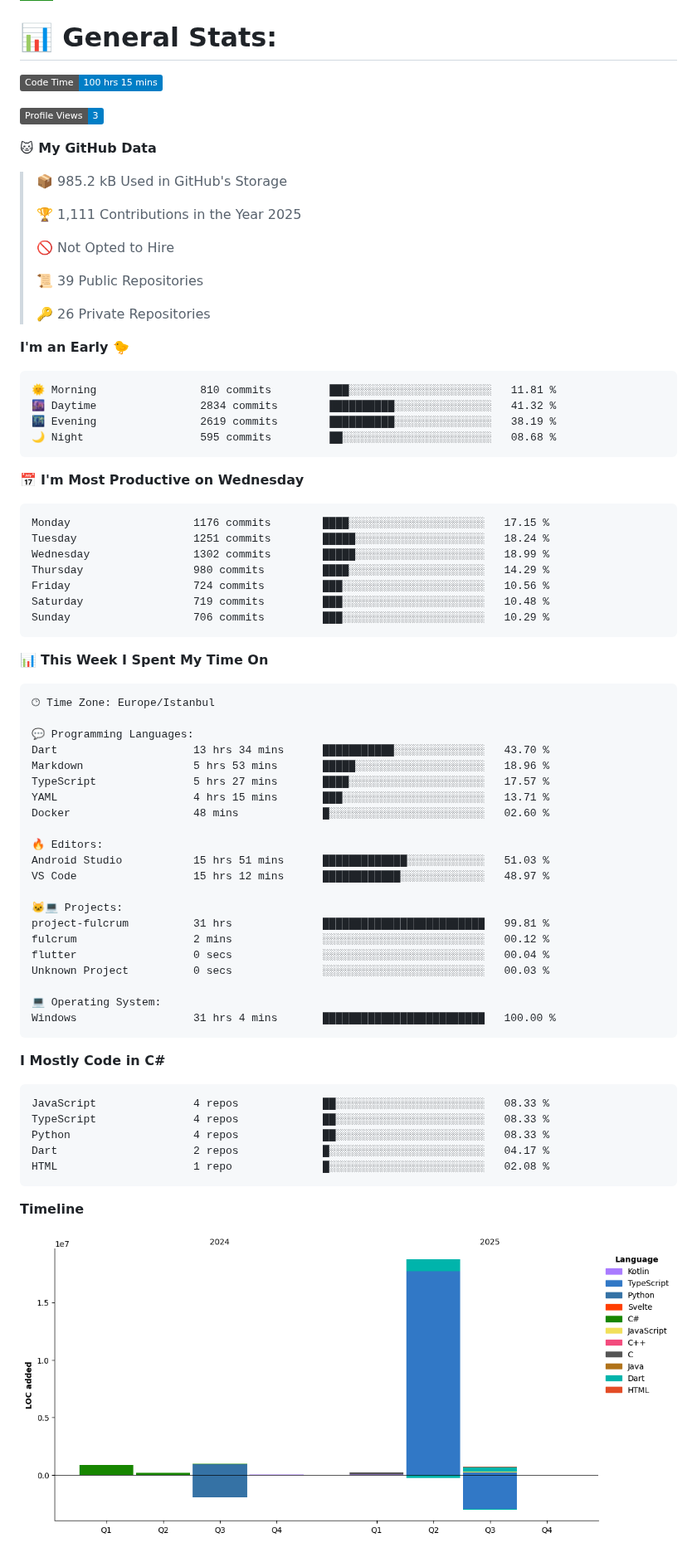
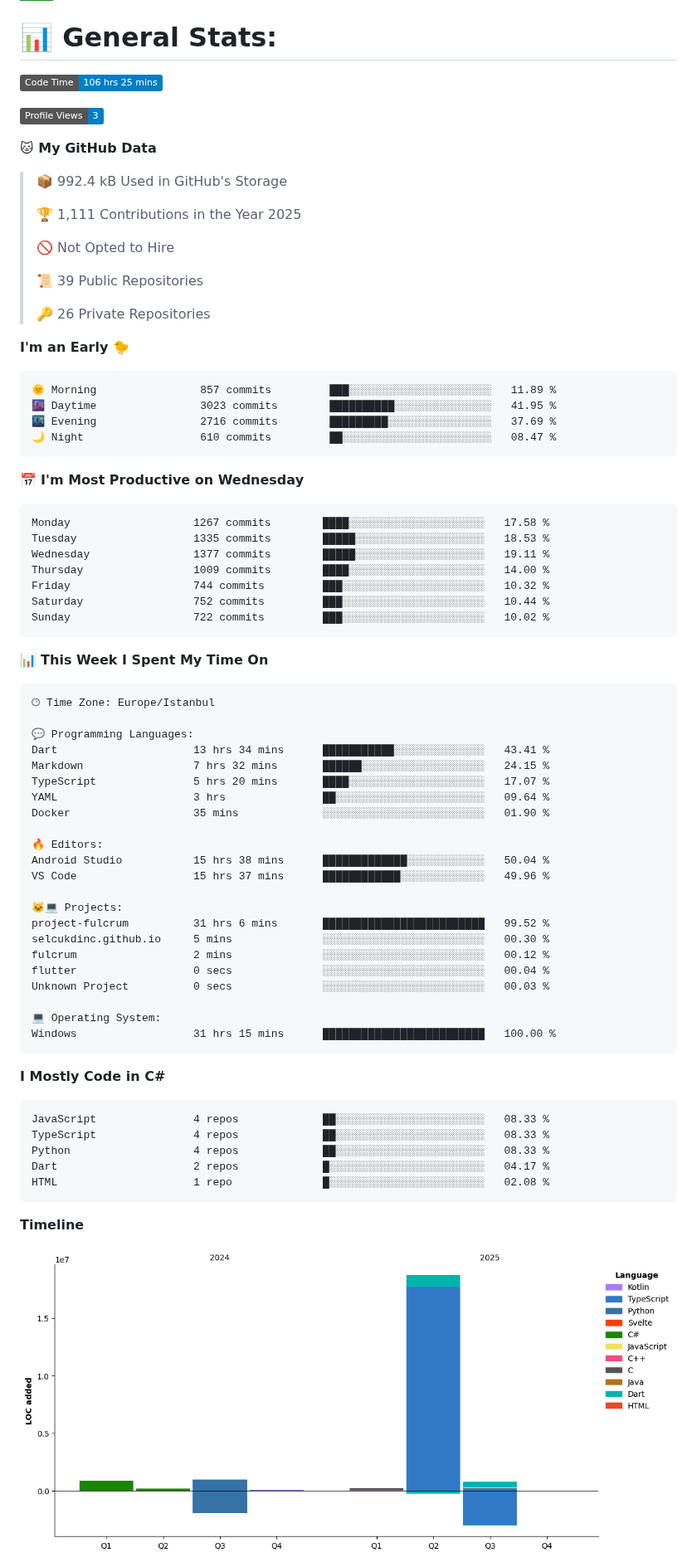
Before and after one commit to selcukdinc/selcukdinc, a Markdown page: README.md, the part around one of its changes. Shown at 83% size. Drawn GitHub-style; pictures changed too: assets/bar_graph.png; badges without logos.

Commit message:
Updated with Dev Metrics

````diff
--- a/README.md
+++ b/README.md
@@ -31,13 +31,13 @@ I'm student of EEE second grade in Selcuk University<br>I'm interested codes and
 # 📊 General Stats:
 
 <!--START_SECTION:waka-->
-![Code Time](http://img.shields.io/badge/Code%20Time-100%20hrs%2015%20mins-blue)
+![Code Time](http://img.shields.io/badge/Code%20Time-106%20hrs%2025%20mins-blue)
 
 ![Profile Views](http://img.shields.io/badge/Profile%20Views-3-blue)
 
 **🐱 My GitHub Data**
 
-> 📦 985.2 kB Used in GitHub's Storage
+> 📦 992.4 kB Used in GitHub's Storage
  >
 > 🏆 1,111 Contributions in the Year 2025
  >
@@ -50,21 +50,21 @@ I'm student of EEE second grade in Selcuk University<br>I'm interested codes and
 **I'm an Early 🐤**
 
 ```text
-🌞 Morning                810 commits         ███░░░░░░░░░░░░░░░░░░░░░░   11.81 %
-🌆 Daytime                2834 commits        ██████████░░░░░░░░░░░░░░░   41.32 %
-🌃 Evening                2619 commits        ██████████░░░░░░░░░░░░░░░   38.19 %
-🌙 Night                  595 commits         ██░░░░░░░░░░░░░░░░░░░░░░░   08.68 %
+🌞 Morning                857 commits         ███░░░░░░░░░░░░░░░░░░░░░░   11.89 %
+🌆 Daytime                3023 commits        ██████████░░░░░░░░░░░░░░░   41.95 %
+🌃 Evening                2716 commits        █████████░░░░░░░░░░░░░░░░   37.69 %
+🌙 Night                  610 commits         ██░░░░░░░░░░░░░░░░░░░░░░░   08.47 %
 ```
 📅 **I'm Most Productive on Wednesday**
 
 ```text
-Monday                   1176 commits        ████░░░░░░░░░░░░░░░░░░░░░   17.15 %
-Tuesday                  1251 commits        █████░░░░░░░░░░░░░░░░░░░░   18.24 %
-Wednesday                1302 commits        █████░░░░░░░░░░░░░░░░░░░░   18.99 %
-Thursday                 980 commits         ████░░░░░░░░░░░░░░░░░░░░░   14.29 %
-Friday                   724 commits         ███░░░░░░░░░░░░░░░░░░░░░░   10.56 %
-Saturday                 719 commits         ███░░░░░░░░░░░░░░░░░░░░░░   10.48 %
-Sunday                   706 commits         ███░░░░░░░░░░░░░░░░░░░░░░   10.29 %
+Monday                   1267 commits        ████░░░░░░░░░░░░░░░░░░░░░   17.58 %
+Tuesday                  1335 commits        █████░░░░░░░░░░░░░░░░░░░░   18.53 %
+Wednesday                1377 commits        █████░░░░░░░░░░░░░░░░░░░░   19.11 %
+Thursday                 1009 commits        ████░░░░░░░░░░░░░░░░░░░░░   14.00 %
+Friday                   744 commits         ███░░░░░░░░░░░░░░░░░░░░░░   10.32 %
+Saturday                 752 commits         ███░░░░░░░░░░░░░░░░░░░░░░   10.44 %
+Sunday                   722 commits         ███░░░░░░░░░░░░░░░░░░░░░░   10.02 %
 ```
 
 
@@ -74,24 +74,25 @@ Sunday                   706 commits         ███░░░░░░░░
 🕑︎ Time Zone: Europe/Istanbul
 
 💬 Programming Languages:
-Dart                     13 hrs 34 mins      ███████████░░░░░░░░░░░░░░   43.70 %
-Markdown                 5 hrs 53 mins       █████░░░░░░░░░░░░░░░░░░░░   18.96 %
-TypeScript               5 hrs 27 mins       ████░░░░░░░░░░░░░░░░░░░░░   17.57 %
-YAML                     4 hrs 15 mins       ███░░░░░░░░░░░░░░░░░░░░░░   13.71 %
-Docker                   48 mins             █░░░░░░░░░░░░░░░░░░░░░░░░   02.60 %
+Dart                     13 hrs 34 mins      ███████████░░░░░░░░░░░░░░   43.41 %
+Markdown                 7 hrs 32 mins       ██████░░░░░░░░░░░░░░░░░░░   24.15 %
+TypeScript               5 hrs 20 mins       ████░░░░░░░░░░░░░░░░░░░░░   17.07 %
+YAML                     3 hrs               ██░░░░░░░░░░░░░░░░░░░░░░░   09.64 %
+Docker                   35 mins             ░░░░░░░░░░░░░░░░░░░░░░░░░   01.90 %
 
 🔥 Editors:
-Android Studio           15 hrs 51 mins      █████████████░░░░░░░░░░░░   51.03 %
-VS Code                  15 hrs 12 mins      ████████████░░░░░░░░░░░░░   48.97 %
+Android Studio           15 hrs 38 mins      █████████████░░░░░░░░░░░░   50.04 %
+VS Code                  15 hrs 37 mins      ████████████░░░░░░░░░░░░░   49.96 %
 
 🐱‍💻 Projects:
-project-fulcrum          31 hrs              █████████████████████████   99.81 %
+project-fulcrum          31 hrs 6 mins       █████████████████████████   99.52 %
+selcukdinc.github.io     5 mins              ░░░░░░░░░░░░░░░░░░░░░░░░░   00.30 %
 fulcrum                  2 mins              ░░░░░░░░░░░░░░░░░░░░░░░░░   00.12 %
 flutter                  0 secs              ░░░░░░░░░░░░░░░░░░░░░░░░░   00.04 %
 Unknown Project          0 secs              ░░░░░░░░░░░░░░░░░░░░░░░░░   00.03 %
 
 💻 Operating System:
-Windows                  31 hrs 4 mins       █████████████████████████   100.00 %
+Windows                  31 hrs 15 mins      █████████████████████████   100.00 %
 ```
 
 **I Mostly Code in C#**
````
Also changed, not shown: other parts of README.md (+1 -1 lines).
